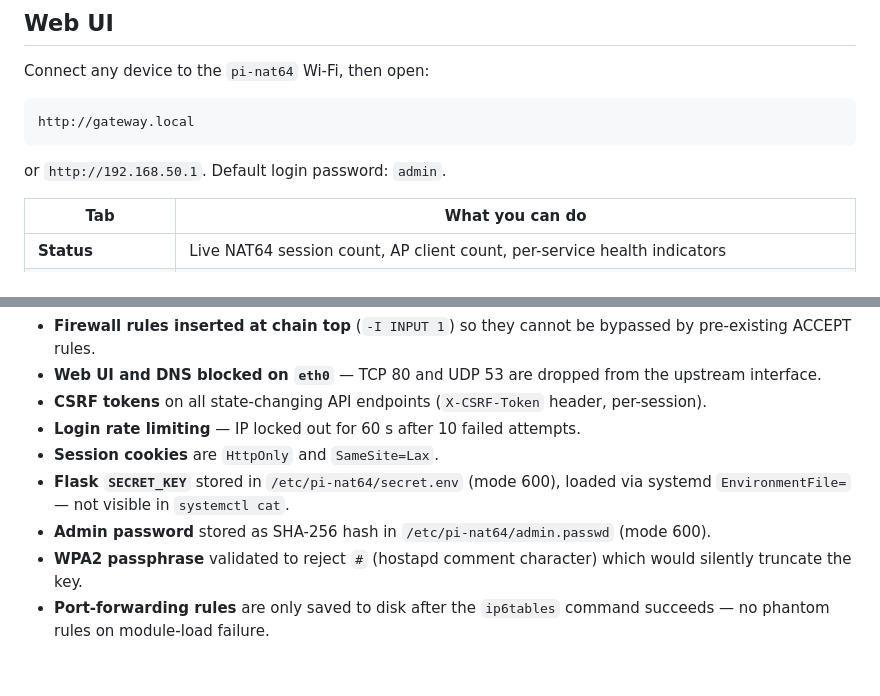
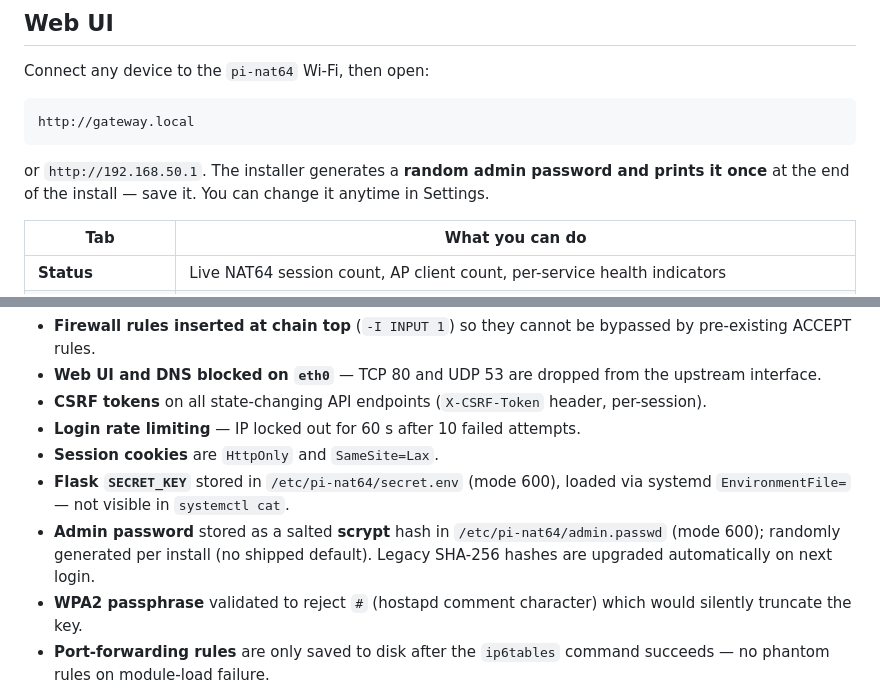
Before and after one commit to ALQU-IT/pi-nat64, a Markdown page: README.md, 2 parts joined by grey strips. GitHub-like rendering; blank space fills up the shorter version.

Commit message:
Update README for random admin password and scrypt hashing
Reflects the installer change: no shipped default credential, a random
password is generated and shown once, stored as a salted scrypt hash.

https://claude.ai/code/session_01EBcP189dFwMPVZEqEzaXoc

````diff
--- a/README.md
+++ b/README.md
@@ -106,7 +106,7 @@ Connect any device to the `pi-nat64` Wi-Fi, then open:
 http://gateway.local
 ```
 
-or `http://192.168.50.1`. Default login password: `admin`.
+or `http://192.168.50.1`. The installer generates a **random admin password and prints it once** at the end of the install — save it. You can change it anytime in Settings.
 
 | Tab | What you can do |
 |-----|----------------|
@@ -220,7 +220,7 @@ The installer applies the following hardening out of the box:
 - **Login rate limiting** — IP locked out for 60 s after 10 failed attempts.
 - **Session cookies** are `HttpOnly` and `SameSite=Lax`.
 - **Flask `SECRET_KEY`** stored in `/etc/pi-nat64/secret.env` (mode 600), loaded via systemd `EnvironmentFile=` — not visible in `systemctl cat`.
-- **Admin password** stored as SHA-256 hash in `/etc/pi-nat64/admin.passwd` (mode 600).
+- **Admin password** stored as a salted **scrypt** hash in `/etc/pi-nat64/admin.passwd` (mode 600); randomly generated per install (no shipped default). Legacy SHA-256 hashes are upgraded automatically on next login.
 - **WPA2 passphrase** validated to reject `#` (hostapd comment character) which would silently truncate the key.
 - **Port-forwarding rules** are only saved to disk after the `ip6tables` command succeeds — no phantom rules on module-load failure.
 
````
